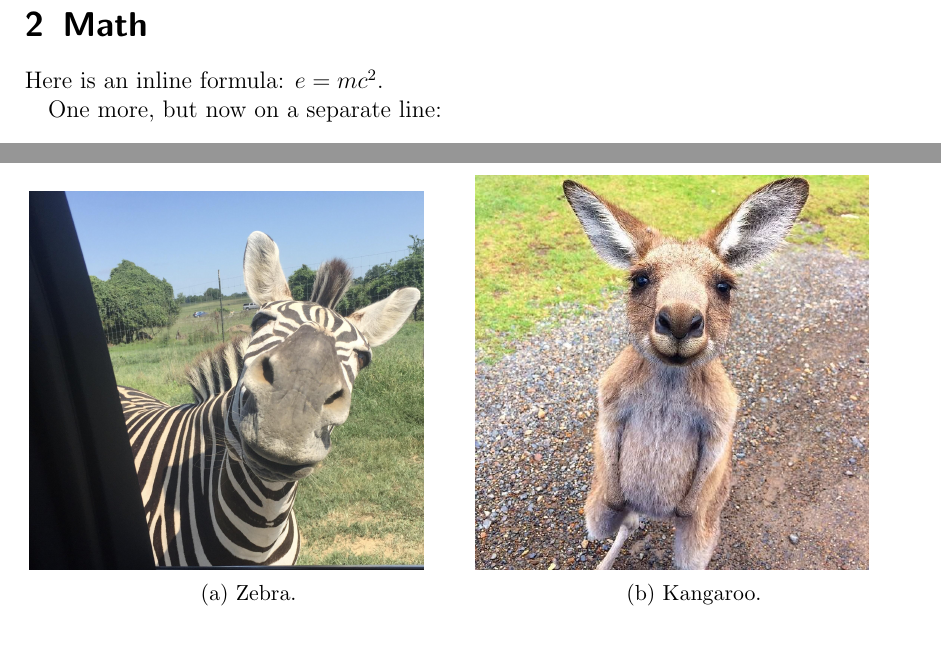
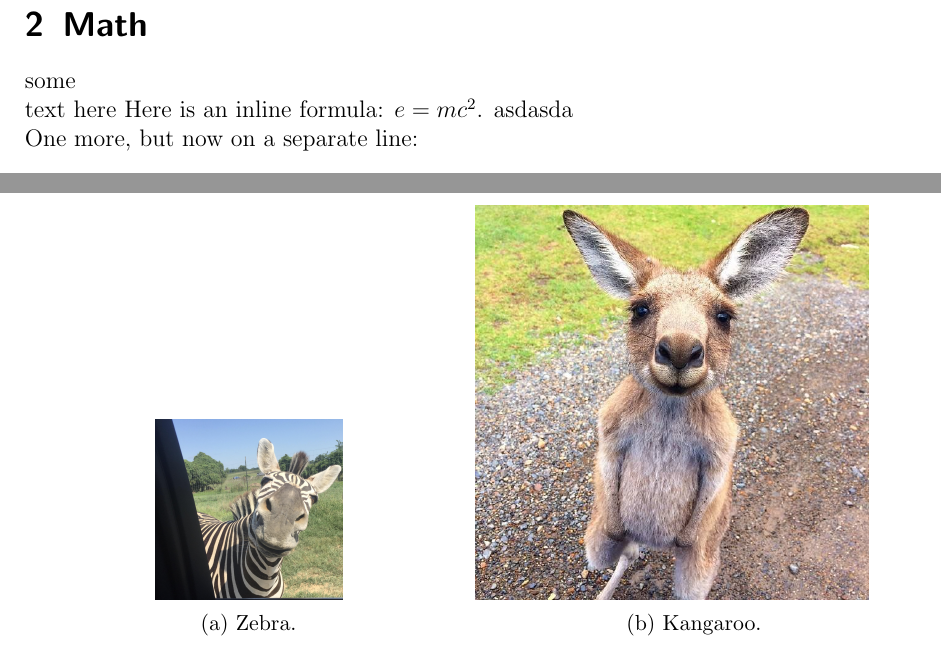
Before and after one commit to mnipshagen/LaTeX-Workshop, a LaTeX problem sheet (Running-Example/Step5.tex): two parts of pages 2 and 3 of 3, joined at a grey line, cut so that both start at the same text. Compiled offline with pdfLaTeX.

Commit message:
Updates from Overleaf

```diff
--- a/Running-Example/Step5.tex
+++ b/Running-Example/Step5.tex
@@ -32,9 +32,10 @@
 \lipsum[2]
 
 \section{Math}
-
-Here is an inline formula: $e = mc^2$.
-
+some\\
+text
+here
+Here is an inline formula: $e = mc^2$. asdasda\\
 One more, but now on a separate line:
 
 $$
@@ -70,7 +70,8 @@ We can also have multiple images in a figure:
 \begin{figure}[H]
     \centering
     \begin{subfigure}{0.49\textwidth}
-        \includegraphics[width=0.9\linewidth]{zebra.jpeg}
+    \centering
+        \includegraphics[height=90pt]{zebra.jpeg}
         \caption{Zebra.}
     \end{subfigure}
     \begin{subfigure}{0.49\textwidth}
```
Also changed, not shown: Reference-Sheet/basic_setup.tex (+1 -1 lines), Running-Example/Step1.tex (+1 -1 lines), Running-Example/Step3.tex (+3 -1 lines), Running-Example/Step6.tex (+1 -1 lines), Running-Example/Step7.tex (+1 -1 lines), Running-Example/Step5.tex (1 more changed lines).
